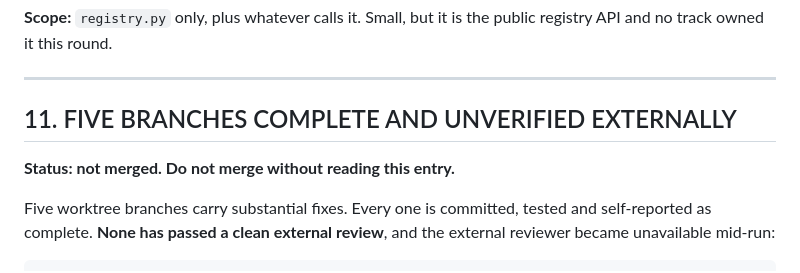
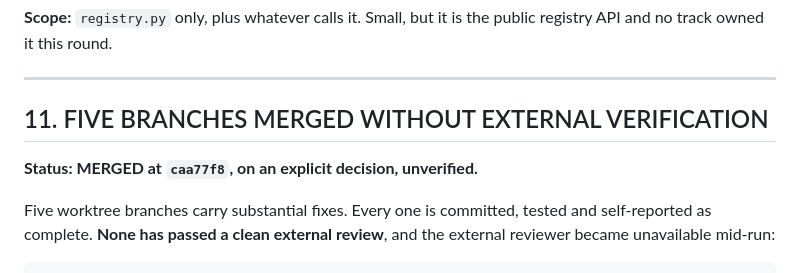
Before and after one commit to Tanisha-Katara/cacheeconomics, a Markdown page: PENDING.md, the part around one of its changes. Drawn GitHub-style.

```diff
--- a/PENDING.md
+++ b/PENDING.md
@@ -256,9 +256,9 @@ public registry API and no track owned it this round.
 
 ---
 
-## 11. FIVE BRANCHES COMPLETE AND UNVERIFIED EXTERNALLY
+## 11. FIVE BRANCHES MERGED WITHOUT EXTERNAL VERIFICATION
 
-**Status: not merged. Do not merge without reading this entry.**
+**Status: MERGED at `caa77f8`, on an explicit decision, unverified.**
 
 Five worktree branches carry substantial fixes. Every one is committed, tested
 and self-reported as complete. **None has passed a clean external review**, and
```
Also changed, not shown: other parts of PENDING.md (+56 -0 lines).
